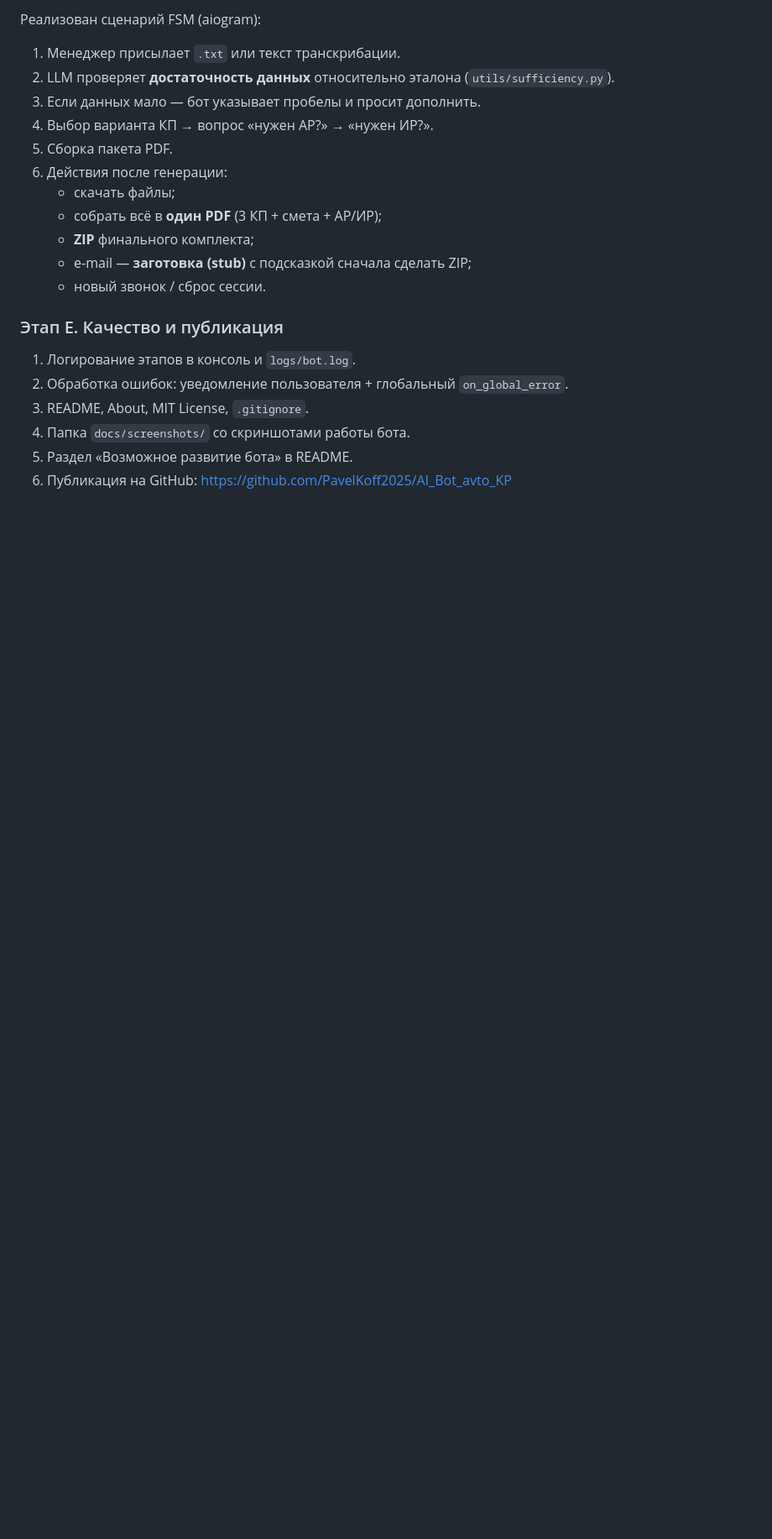
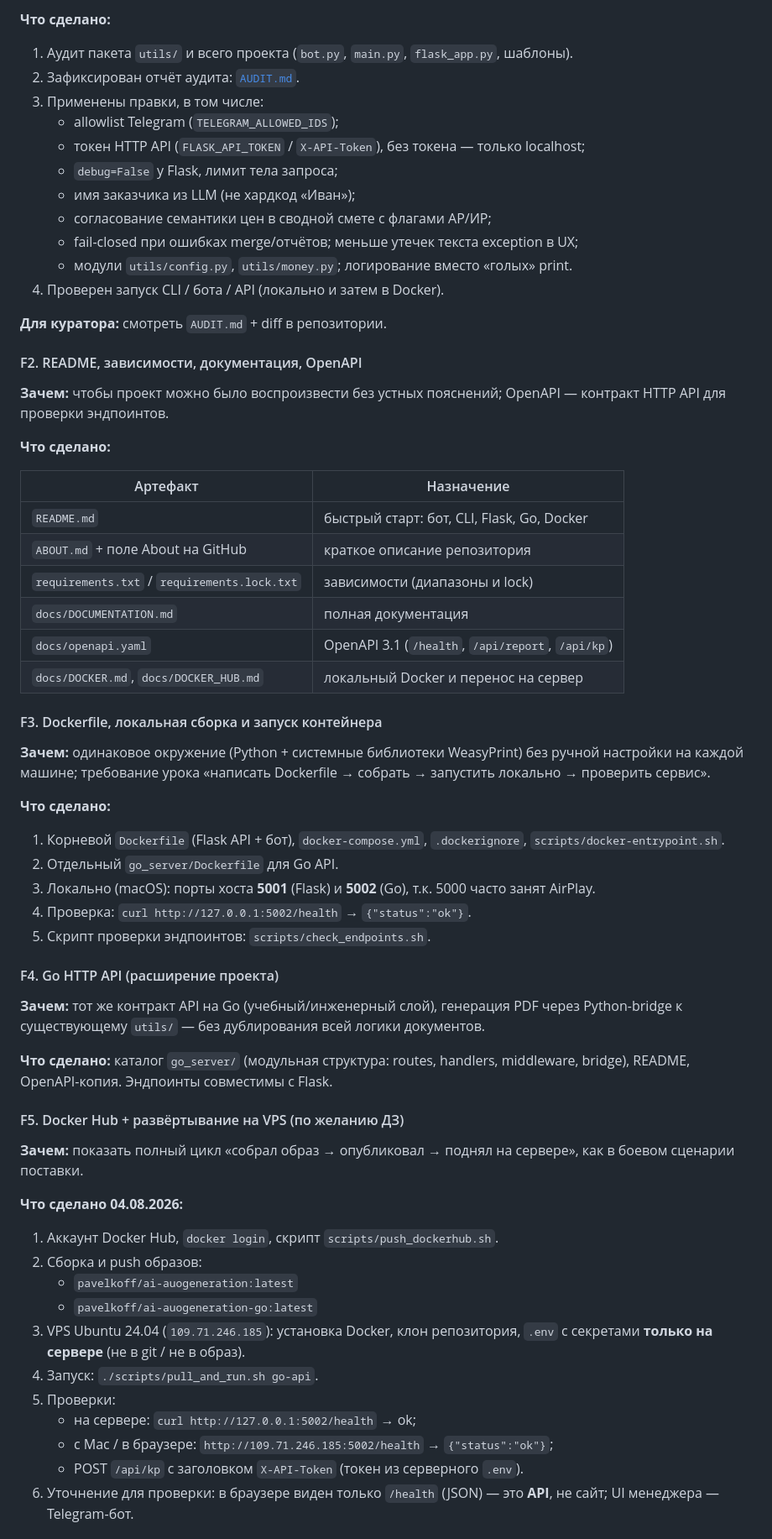
Before and after one commit to PavelKoff2025/AI_Bot_avto_KP, a Markdown page: docs/ОТЧЁТ_ДЛЯ_КУРАТОРА_AI_автоматизация.md, the part around one of its changes. Shown at 84% size. Rendered like a GitHub page; blank space fills up the shorter version.

```diff
--- a/docs/ОТЧЁТ_ДЛЯ_КУРАТОРА_AI_автоматизация.md
+++ b/docs/ОТЧЁТ_ДЛЯ_КУРАТОРА_AI_автоматизация.md
@@ -70,23 +63,68 @@
 
-Реализован сценарий FSM (aiogram):
+**Что сделано:**
 
-1. Менеджер присылает `.txt` или текст транскрибации.
-2. LLM проверяет **достаточность данных** относительно эталона (`utils/sufficiency.py`).
-3. Если данных мало — бот указывает пробелы и просит дополнить.
-4. Выбор варианта КП → вопрос «нужен АР?» → «нужен ИР?».
-5. Сборка пакета PDF.
-6. Действия после генерации:
-   - скачать файлы;
-   - собрать всё в **один PDF** (3 КП + смета + АР/ИР);
-   - **ZIP** финального комплекта;
-   - e-mail — **заготовка (stub)** с подсказкой сначала сделать ZIP;
-   - новый звонок / сброс сессии.
+1. Аудит пакета `utils/` и всего проекта (`bot.py`, `main.py`, `flask_app.py`, шаблоны).
+2. Зафиксирован отчёт аудита: [`AUDIT.md`](../AUDIT.md).
+3. Применены правки, в том числе:
+   - allowlist Telegram (`TELEGRAM_ALLOWED_IDS`);
+   - токен HTTP API (`FLASK_API_TOKEN` / `X-API-Token`), без токена — только localhost;
+   - `debug=False` у Flask, лимит тела запроса;
+   - имя заказчика из LLM (не хардкод «Иван»);
+   - согласование семантики цен в сводной смете с флагами АР/ИР;
+   - fail-closed при ошибках merge/отчётов; меньше утечек текста exception в UX;
+   - модули `utils/config.py`, `utils/money.py`; логирование вместо «голых» print.
+4. Проверен запуск CLI / бота / API (локально и затем в Docker).
 
-### Этап E. Качество и публикация
+**Для куратора:** смотреть `AUDIT.md` + diff в репозитории.
 
-1. Логирование этапов в консоль и `logs/bot.log`.
-2. Обработка ошибок: уведомление пользователя + глобальный `on_global_error`.
-3. README, About, MIT License, `.gitignore`.
-4. Папка `docs/screenshots/` со скриншотами работы бота.
-5. Раздел «Возможное развитие бота» в README.
-6. Публикация на GitHub: https://github.com/PavelKoff2025/AI_Bot_avto_KP
+#### F2. README, зависимости, документация, OpenAPI
+
+**Зачем:** чтобы проект можно было воспроизвести без устных пояснений; OpenAPI — контракт HTTP API для проверки эндпоинтов.
+
+**Что сделано:**
+
+| Артефакт | Назначение |
+|---|---|
+| `README.md` | быстрый старт: бот, CLI, Flask, Go, Docker |
+| `ABOUT.md` + поле About на GitHub | краткое описание репозитория |
+| `requirements.txt` / `requirements.lock.txt` | зависимости (диапазоны и lock) |
+| `docs/DOCUMENTATION.md` | полная документация |
+| `docs/openapi.yaml` | OpenAPI 3.1 (`/health`, `/api/report`, `/api/kp`) |
+| `docs/DOCKER.md`, `docs/DOCKER_HUB.md` | локальный Docker и перенос на сервер |
+
+#### F3. Dockerfile, локальная сборка и запуск контейнера
+
+**Зачем:** одинаковое окружение (Python + системные библиотеки WeasyPrint) без ручной настройки на каждой машине; требование урока «написать Dockerfile → собрать → запустить локально → проверить сервис».
+
+**Что сделано:**
+
+1. Корневой `Dockerfile` (Flask API + бот), `docker-compose.yml`, `.dockerignore`, `scripts/docker-entrypoint.sh`.
+2. Отдельный `go_server/Dockerfile` для Go API.
+3. Локально (macOS): порты хоста **5001** (Flask) и **5002** (Go), т.к. 5000 часто занят AirPlay.
+4. Проверка: `curl http://127.0.0.1:5002/health` → `{"status":"ok"}`.
+5. Скрипт проверки эндпоинтов: `scripts/check_endpoints.sh`.
+
+#### F4. Go HTTP API (расширение проекта)
+
+**Зачем:** тот же контракт API на Go (учебный/инженерный слой), генерация PDF через Python-bridge к существующему `utils/` — без дублирования всей логики документов.
+
+**Что сделано:** каталог `go_server/` (модульная структура: routes, handlers, middleware, bridge), README, OpenAPI-копия. Эндпоинты совместимы с Flask.
+
+#### F5. Docker Hub + развёртывание на VPS (по желанию ДЗ)
+
+**Зачем:** показать полный цикл «собрал образ → опубликовал → поднял на сервере», как в боевом сценарии поставки.
+
+**Что сделано 04.08.2026:**
+
+1. Аккаунт Docker Hub, `docker login`, скрипт `scripts/push_dockerhub.sh`.
+2. Сборка и push образов:
+   - `pavelkoff/ai-auogeneration:latest`
+   - `pavelkoff/ai-auogeneration-go:latest`
+3. VPS Ubuntu 24.04 (`109.71.246.185`): установка Docker, клон репозитория, `.env` с секретами **только на сервере** (не в git / не в образ).
+4. Запуск: `./scripts/pull_and_run.sh go-api`.
+5. Проверки:
+   - на сервере: `curl http://127.0.0.1:5002/health` → ok;
+   - с Mac / в браузере: `http://109.71.246.185:5002/health` → `{"status":"ok"}`;
+   - POST `/api/kp` с заголовком `X-API-Token` (токен из серверного `.env`).
+6. Уточнение для проверки: в браузере виден только `/health` (JSON) — это **API**, не сайт; UI менеджера — Telegram-бот.
+
```
Also changed, not shown: other parts of docs/ОТЧЁТ_ДЛЯ_КУРАТОРА_AI_автоматизация.md (+119 -112 lines).
